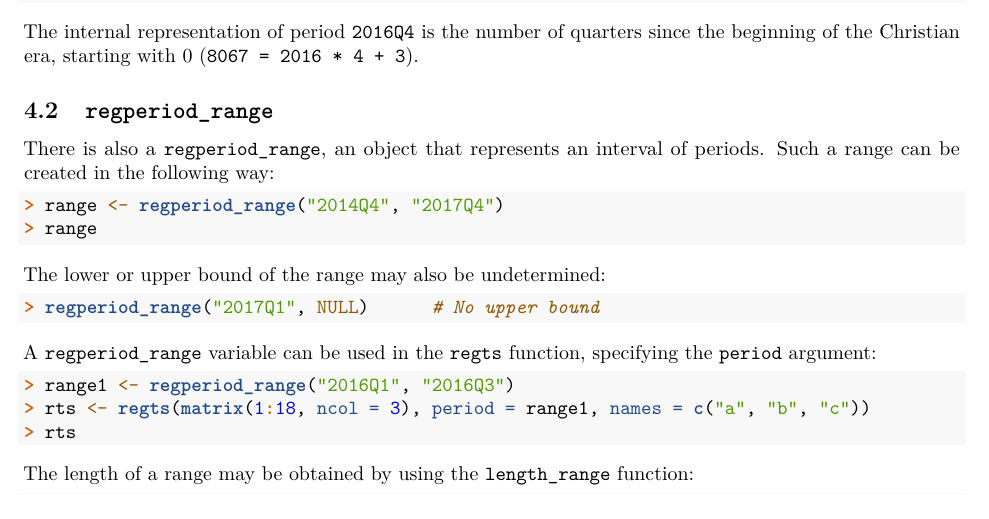
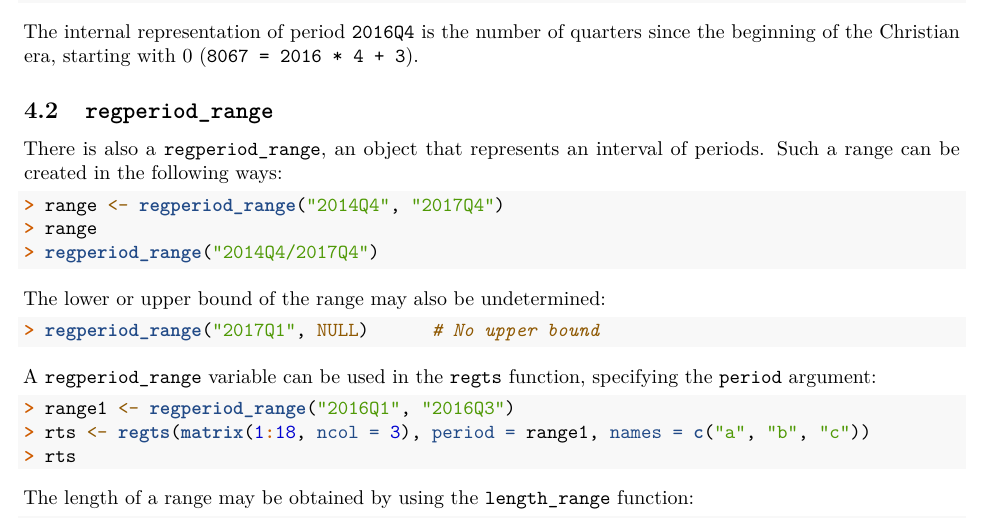
Before and after one commit to timemod/regts, an R Markdown document (pkg/vignettes/regts.Rmd): part of page 8 of 23, cut so that both start at the same text. Rendered offline with R 4.5, knitr and Pandoc, then LaTeX, with nearby package versions; the code is not run, so its results and figures are left out.

Commit message:
Updated vignette regts because of change in regperiod_range (input "2016q1/2017q1" also possible)

````diff
--- a/pkg/vignettes/regts.Rmd
+++ b/pkg/vignettes/regts.Rmd
@@ -381,11 +381,12 @@ the beginning of the Christian era, starting with 0 (`8067 = 2016 * 4 + 3`).
 
 ## `regperiod_range`
 There is also a `regperiod_range`, an object that represents an interval of
-periods. Such a range can be created in the following way:
+periods. Such a range can be created in the following ways:
 
 ```{r}
 range <- regperiod_range("2014Q4", "2017Q4")
 range
+regperiod_range("2014Q4/2017Q4")
 ```
 
 The lower or upper bound of the range may also be undetermined:
````
Also changed, not shown: pkg/vignettes/regts.Rmd (2 more changed lines).
